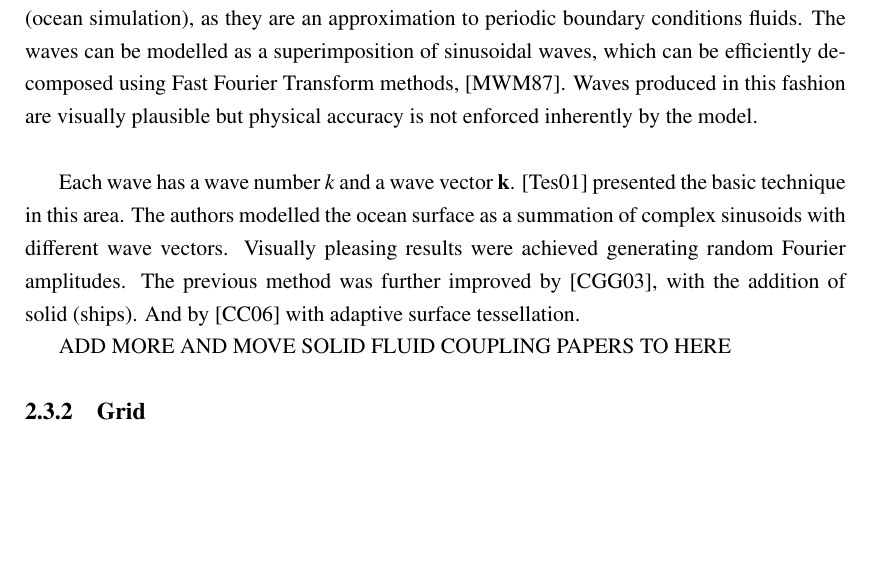
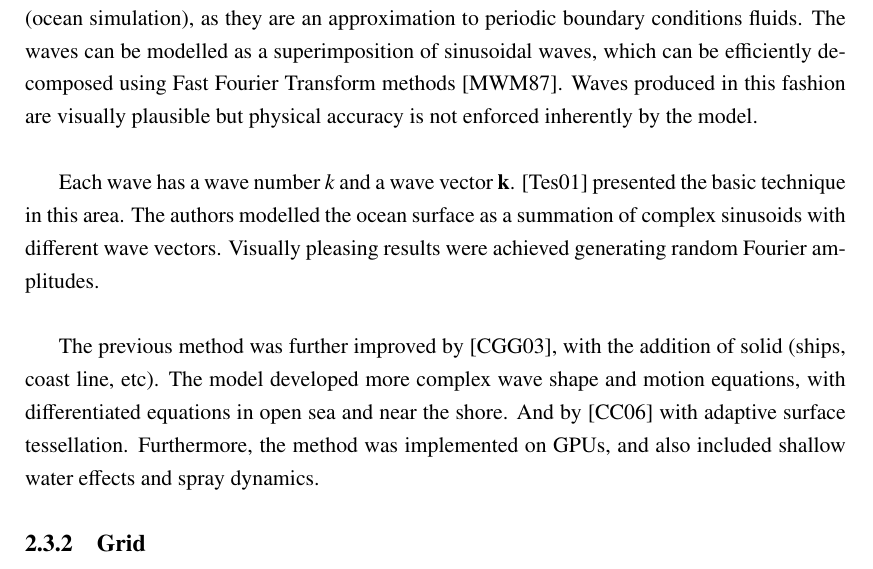
Before and after one commit to Era-Dorta/bath-rpp-coursework, a LaTeX thesis (thesis.tex, which reads prevwork.tex): part of page 11 of 23, cut so that both start at the same text, the shorter picture padded with empty space. Compiled offline with pdfLaTeX.

Commit message:
Finished up first draf on furier transform in fluid simulation

```diff
--- a/prevwork.tex
+++ b/prevwork.tex
@@ -175,19 +175,18 @@ While for survey specific to SPH fluid simulation see \cite{Ihmsen2014}.
 
 When simulating fluid with periodic boundary conditions, procedural simulation can be applied with a low computational cost.
 Usually this method is used with large masses of water (ocean simulation), as they are an approximation to periodic boundary conditions fluids.
-The waves can be modelled as a superimposition of sinusoidal waves, which can be efficiently decomposed using Fast Fourier Transform methods, \cite{Mastin1987}.
+The waves can be modelled as a superimposition of sinusoidal waves, which can be efficiently decomposed using Fast Fourier Transform methods \cite{Mastin1987}.
 Waves produced in this fashion are visually plausible but physical accuracy is not enforced inherently by the model.\\
 
 Each wave has a wave number $k$ and a wave vector $\mathbf{k}$.
 \cite{Tessendorf2001} presented the basic technique in this area.
 The authors modelled the ocean surface as a summation of complex sinusoids with different wave vectors.
-Visually pleasing results were achieved generating random Fourier amplitudes.
-The previous method was further improved by \cite{Cieutat2003}, with the addition of solid (ships).
+Visually pleasing results were achieved generating random Fourier amplitudes.\\
+
+The previous method was further improved by \cite{Cieutat2003}, with the addition of solid (ships, coast line, etc).
+The model developed more complex wave shape and motion equations, with differentiated equations in open sea and near the shore.
 And by \cite{Chiu2006} with adaptive surface tessellation.
-
-
-ADD MORE AND MOVE SOLID FLUID COUPLING PAPERS TO HERE
-%Talk about general simulation and fluid coupling in each of them
+Furthermore, the method was implemented on GPUs, and also included shallow water effects and spray dynamics.
 
 \subsection{Grid}
 
```
Also changed, not shown: thesis.pdf.
